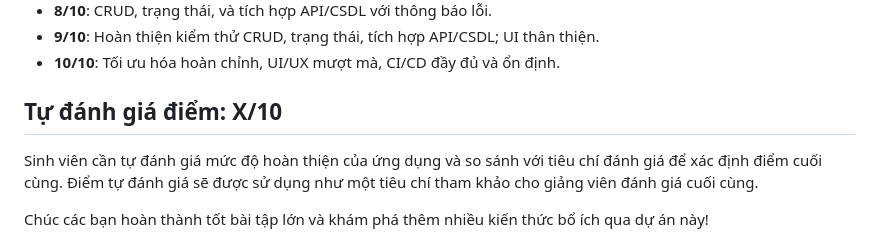
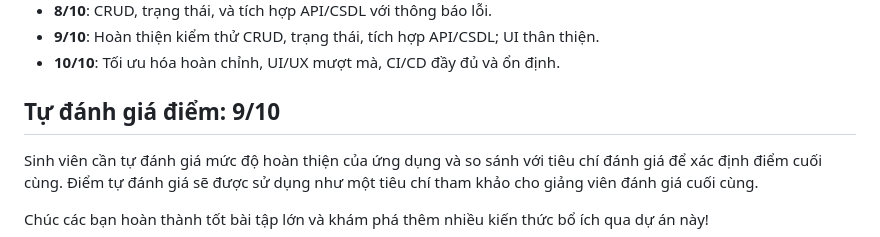
Before and after one commit to DucAnh151/flutter-final-project, a Markdown page: README.md, the part around the change. Drawn GitHub-style.

```diff
--- a/README.md
+++ b/README.md
@@ -140,7 +140,7 @@ Sinh viên cần tạo tài liệu báo cáo kết quả, hướng dẫn cài đ
 - **9/10**: Hoàn thiện kiểm thử CRUD, trạng thái, tích hợp API/CSDL; UI thân thiện.
 - **10/10**: Tối ưu hóa hoàn chỉnh, UI/UX mượt mà, CI/CD đầy đủ và ổn định.
 
-## Tự đánh giá điểm: X/10
+## Tự đánh giá điểm: 9/10
 Sinh viên cần tự đánh giá mức độ hoàn thiện của ứng dụng và so sánh với tiêu chí đánh giá để xác định điểm cuối cùng. Điểm tự đánh giá sẽ được sử dụng như một tiêu chí tham khảo cho giảng viên đánh giá cuối cùng.
 
 Chúc các bạn hoàn thành tốt bài tập lớn và khám phá thêm nhiều kiến thức bổ ích qua dự án này!
```
